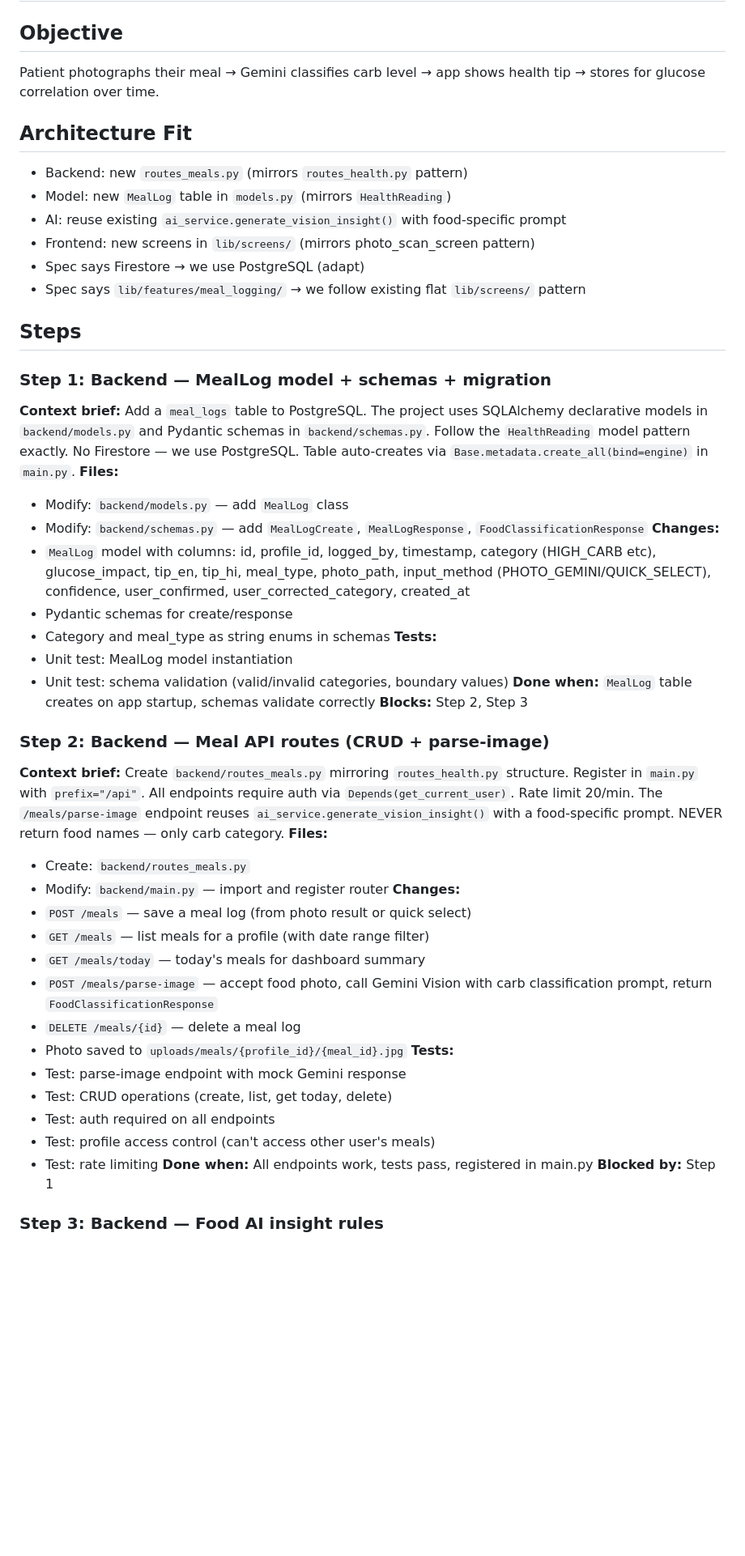
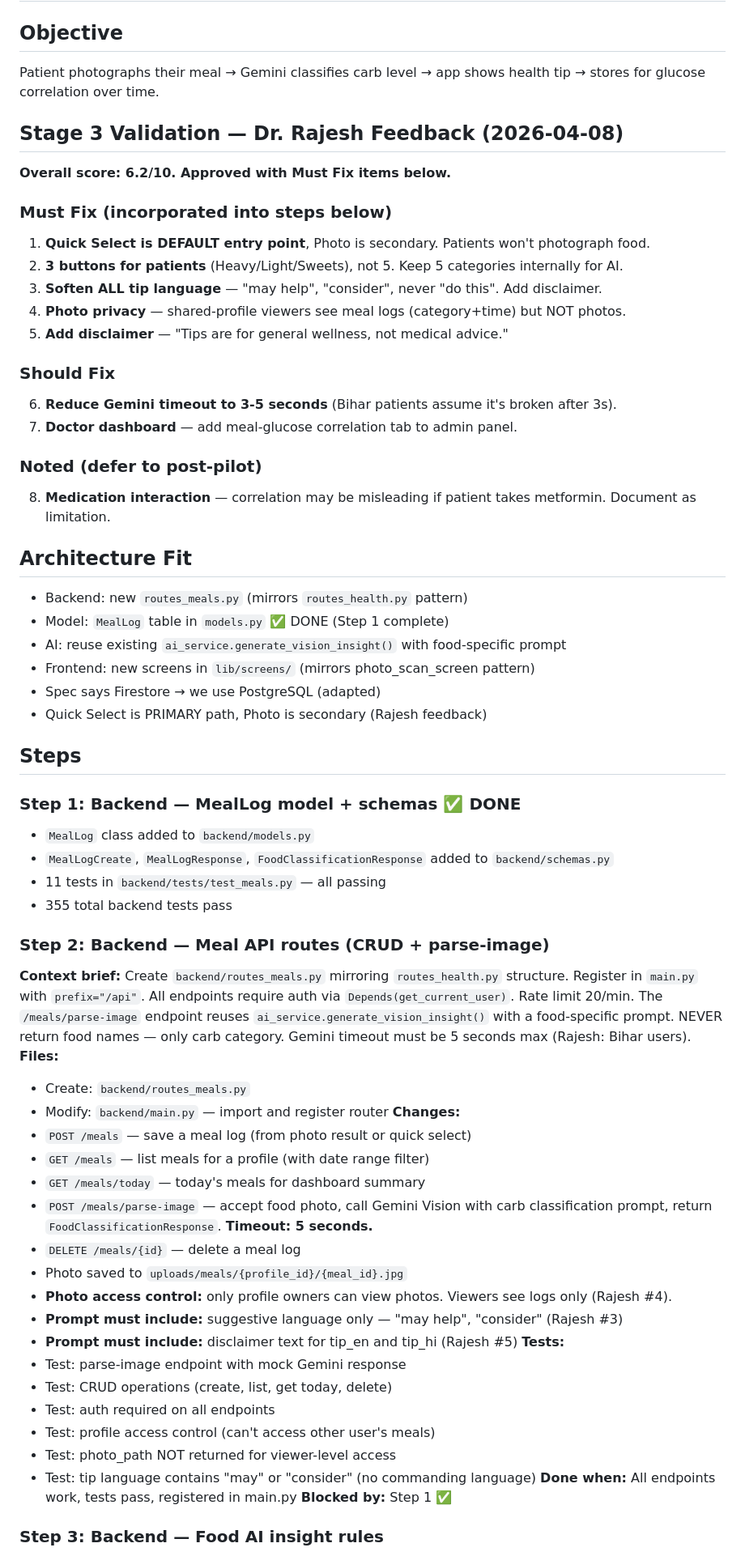
Before and after one commit to amitrepos/swasth, a Markdown page: docs/blueprints/food-photo-classification.md, the part around one of its changes. Shown at 81% size. Drawn GitHub-style; blank space fills up the shorter version.

```diff
--- a/docs/blueprints/food-photo-classification.md
+++ b/docs/blueprints/food-photo-classification.md
@@ -3,33 +3,42 @@
 ## Objective
 Patient photographs their meal → Gemini classifies carb level → app shows health tip → stores for glucose correlation over time.
 
+## Stage 3 Validation — Dr. Rajesh Feedback (2026-04-08)
+
+**Overall score: 6.2/10. Approved with Must Fix items below.**
+
+### Must Fix (incorporated into steps below)
+1. **Quick Select is DEFAULT entry point**, Photo is secondary. Patients won't photograph food.
+2. **3 buttons for patients** (Heavy/Light/Sweets), not 5. Keep 5 categories internally for AI.
+3. **Soften ALL tip language** — "may help", "consider", never "do this". Add disclaimer.
+4. **Photo privacy** — shared-profile viewers see meal logs (category+time) but NOT photos.
+5. **Add disclaimer** — "Tips are for general wellness, not medical advice."
+
+### Should Fix
+6. **Reduce Gemini timeout to 3-5 seconds** (Bihar patients assume it's broken after 3s).
+7. **Doctor dashboard** — add meal-glucose correlation tab to admin panel.
+
+### Noted (defer to post-pilot)
+8. **Medication interaction** — correlation may be misleading if patient takes metformin. Document as limitation.
+
 ## Architecture Fit
 - Backend: new `routes_meals.py` (mirrors `routes_health.py` pattern)
-- Model: new `MealLog` table in `models.py` (mirrors `HealthReading`)
+- Model: `MealLog` table in `models.py` ✅ DONE (Step 1 complete)
 - AI: reuse existing `ai_service.generate_vision_insight()` with food-specific prompt
 - Frontend: new screens in `lib/screens/` (mirrors photo_scan_screen pattern)
-- Spec says Firestore → we use PostgreSQL (adapt)
-- Spec says `lib/features/meal_logging/` → we follow existing flat `lib/screens/` pattern
+- Spec says Firestore → we use PostgreSQL (adapted)
+- Quick Select is PRIMARY path, Photo is secondary (Rajesh feedback)
 
 ## Steps
 
-### Step 1: Backend — MealLog model + schemas + migration
-**Context brief:** Add a `meal_logs` table to PostgreSQL. The project uses SQLAlchemy declarative models in `backend/models.py` and Pydantic schemas in `backend/schemas.py`. Follow the `HealthReading` model pattern exactly. No Firestore — we use PostgreSQL. Table auto-creates via `Base.metadata.create_all(bind=engine)` in `main.py`.
-**Files:**
-- Modify: `backend/models.py` — add `MealLog` class
-- Modify: `backend/schemas.py` — add `MealLogCreate`, `MealLogResponse`, `FoodClassificationResponse`
-**Changes:**
-- `MealLog` model with columns: id, profile_id, logged_by, timestamp, category (HIGH_CARB etc), glucose_impact, tip_en, tip_hi, meal_type, photo_path, input_method (PHOTO_GEMINI/QUICK_SELECT), confidence, user_confirmed, user_corrected_category, created_at
-- Pydantic schemas for create/response
-- Category and meal_type as string enums in schemas
-**Tests:**
-- Unit test: MealLog model instantiation
-- Unit test: schema validation (valid/invalid categories, boundary values)
-**Done when:** `MealLog` table creates on app startup, schemas validate correctly
-**Blocks:** Step 2, Step 3
+### Step 1: Backend — MealLog model + schemas ✅ DONE
+- `MealLog` class added to `backend/models.py`
+- `MealLogCreate`, `MealLogResponse`, `FoodClassificationResponse` added to `backend/schemas.py`
+- 11 tests in `backend/tests/test_meals.py` — all passing
+- 355 total backend tests pass
 
 ### Step 2: Backend — Meal API routes (CRUD + parse-image)
-**Context brief:** Create `backend/routes_meals.py` mirroring `routes_health.py` structure. Register in `main.py` with `prefix="/api"`. All endpoints require auth via `Depends(get_current_user)`. Rate limit 20/min. The `/meals/parse-image` endpoint reuses `ai_service.generate_vision_insight()` with a food-specific prompt. NEVER return food names — only carb category.
+**Context brief:** Create `backend/routes_meals.py` mirroring `routes_health.py` structure. Register in `main.py` with `prefix="/api"`. All endpoints require auth via `Depends(get_current_user)`. Rate limit 20/min. The `/meals/parse-image` endpoint reuses `ai_service.generate_vision_insight()` with a food-specific prompt. NEVER return food names — only carb category. Gemini timeout must be 5 seconds max (Rajesh: Bihar users).
 **Files:**
 - Create: `backend/routes_meals.py`
 - Modify: `backend/main.py` — import and register router
@@ -37,16 +46,20 @@ Patient photographs their meal → Gemini classifies carb level → app shows he
 - `POST /meals` — save a meal log (from photo result or quick select)
 - `GET /meals` — list meals for a profile (with date range filter)
 - `GET /meals/today` — today's meals for dashboard summary
-- `POST /meals/parse-image` — accept food photo, call Gemini Vision with carb classification prompt, return `FoodClassificationResponse`
+- `POST /meals/parse-image` — accept food photo, call Gemini Vision with carb classification prompt, return `FoodClassificationResponse`. **Timeout: 5 seconds.**
 - `DELETE /meals/{id}` — delete a meal log
 - Photo saved to `uploads/meals/{profile_id}/{meal_id}.jpg`
+- **Photo access control:** only profile owners can view photos. Viewers see logs only (Rajesh #4).
+- **Prompt must include:** suggestive language only — "may help", "consider" (Rajesh #3)
+- **Prompt must include:** disclaimer text for tip_en and tip_hi (Rajesh #5)
 **Tests:**
 - Test: parse-image endpoint with mock Gemini response
 - Test: CRUD operations (create, list, get today, delete)
 - Test: auth required on all endpoints
 - Test: profile access control (can't access other user's meals)
-- Test: rate limiting
+- Test: photo_path NOT returned for viewer-level access
+- Test: tip language contains "may" or "consider" (no commanding language)
 **Done when:** All endpoints work, tests pass, registered in main.py
-**Blocked by:** Step 1
+**Blocked by:** Step 1 ✅
 
 ### Step 3: Backend — Food AI insight rules
```
Also changed, not shown: other parts of docs/blueprints/food-photo-classification.md (+43 -33 lines).
